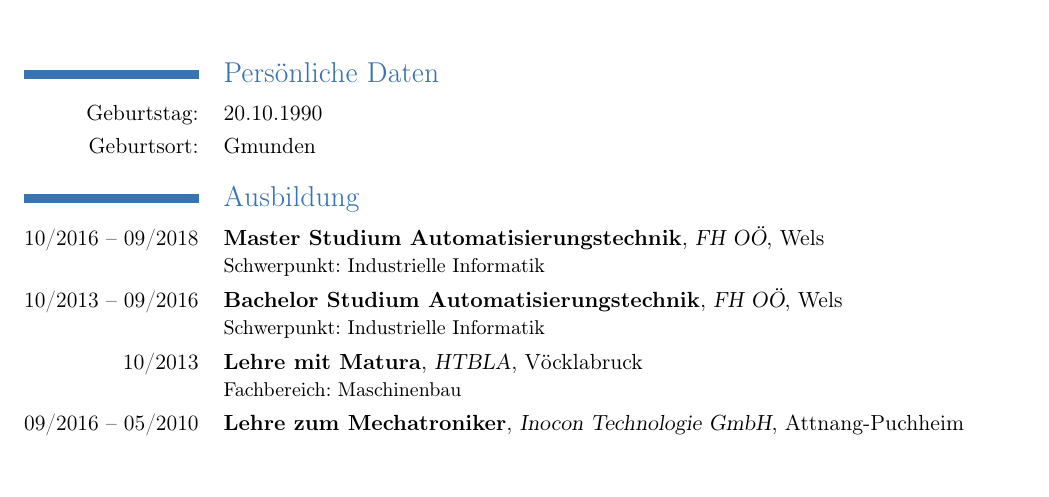
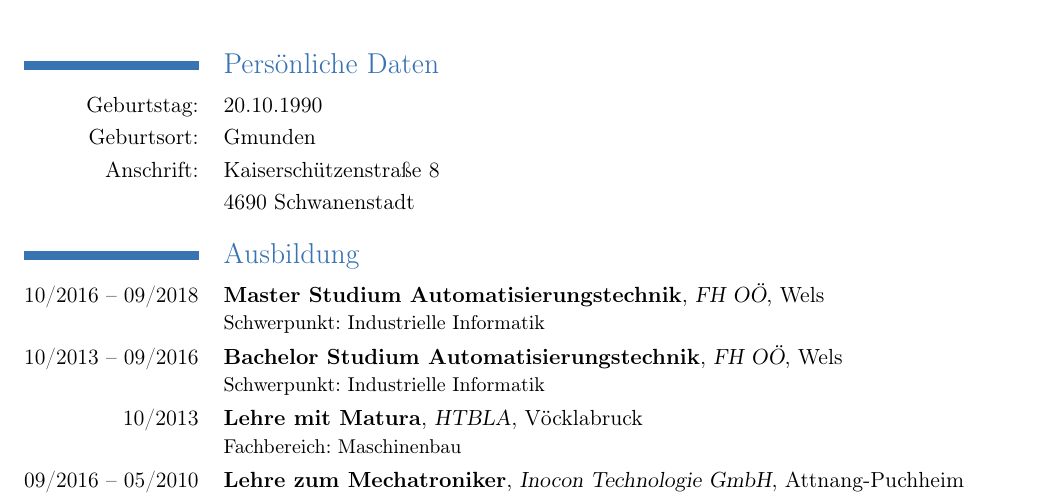
Before and after one commit to JuergenBuchner/Lebenslauf, a LaTeX CV (Lebenslauf.tex): part of page 1 of 2, cut so that both start at the same text, the shorter picture padded with empty space. Compiled offline with pdfLaTeX.

Commit message:
Abstand
Abstand ändern

```diff
--- a/Lebenslauf.tex
+++ b/Lebenslauf.tex
@@ -60,10 +60,12 @@
 
 \begin{document}
   \makecvtitle
-
+  \vspace*{-5mm}
   \section{Persönliche Daten}
   \cvline{Geburtstag:}{20.10.1990}
   \cvline{Geburtsort:}{Gmunden}
+  \cvline{Anschrift:}{Kaiserschützenstraße 8}
+  \cvline{}{4690 Schwanenstadt}
 
   \section{Ausbildung}
   \cventry{10/2016 -- 09/2018}{Master Studium Automatisierungstechnik}{FH OÖ}{Wels}{}{Schwerpunkt: Industrielle Informatik}
```
Also changed, not shown: Lebenslauf.pdf, 2 other files.
